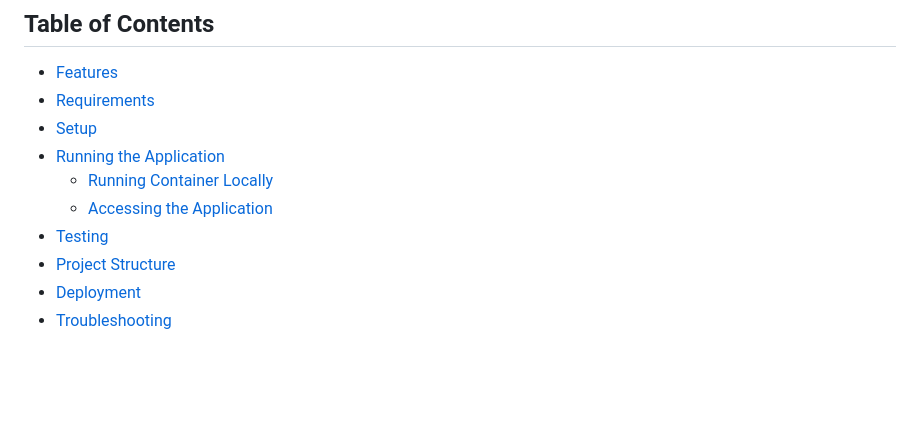
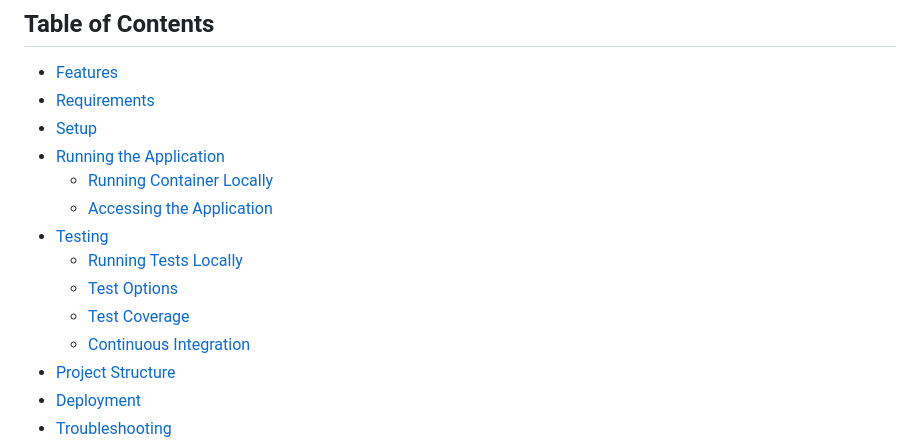
Before and after one commit to SkylarHoughtonGithub/potd-web-app, a Markdown page: README.md, the part around the change printed below. GitHub-like rendering; blank space fills up the shorter version.

```diff
--- a/README.md
+++ b/README.md
@@ -11,6 +11,10 @@ A lightweight web application built with the Python Flask framework that display
   - [Running Container Locally](#running-container-locally)
   - [Accessing the Application](#accessing-the-application)
 - [Testing](#testing)
+  - [Running Tests Locally](#running-tests-locally)
+  - [Test Options](#test-options)
+  - [Test Coverage](#test-coverage)
+  - [Continuous Integration](#continuous-integration)
 - [Project Structure](#project-structure)
 - [Deployment](#deployment)
 - [Troubleshooting](#troubleshooting)
```
Also changed, not shown: other parts of README.md (+38 -11 lines).
